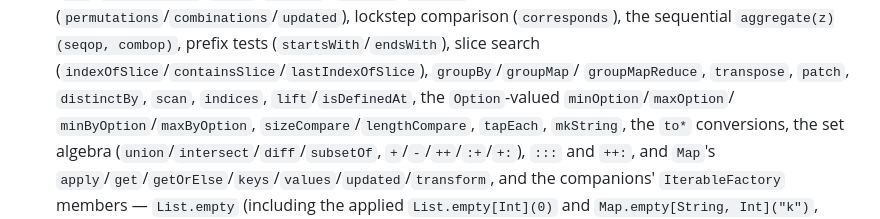
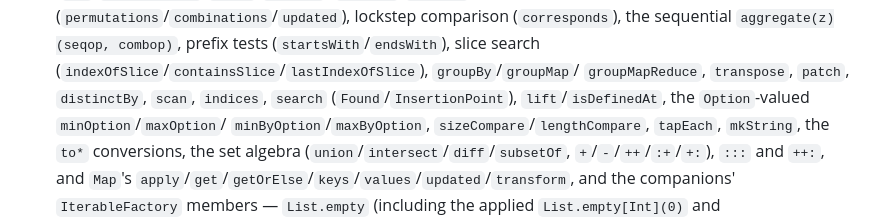
Before and after one commit to MenkeTechnologies/scalars, a Markdown page: README.md, the part around the change. Rendered like a GitHub page.

Commit message:
README: list Seq.search

```diff
--- a/README.md
+++ b/README.md
@@ -460,6 +460,7 @@ Implemented and checked against the reference `scala`:
   combop)`, prefix tests (`startsWith`/`endsWith`), slice search
   (`indexOfSlice`/`containsSlice`/`lastIndexOfSlice`), `groupBy`/`groupMap`/
   `groupMapReduce`, `transpose`, `patch`, `distinctBy`, `scan`, `indices`,
+  `search` (`Found`/`InsertionPoint`),
   `lift`/`isDefinedAt`, the `Option`-valued `minOption`/`maxOption`/
   `minByOption`/`maxByOption`, `sizeCompare`/`lengthCompare`, `tapEach`,
   `mkString`, the `to*` conversions, the set
```
